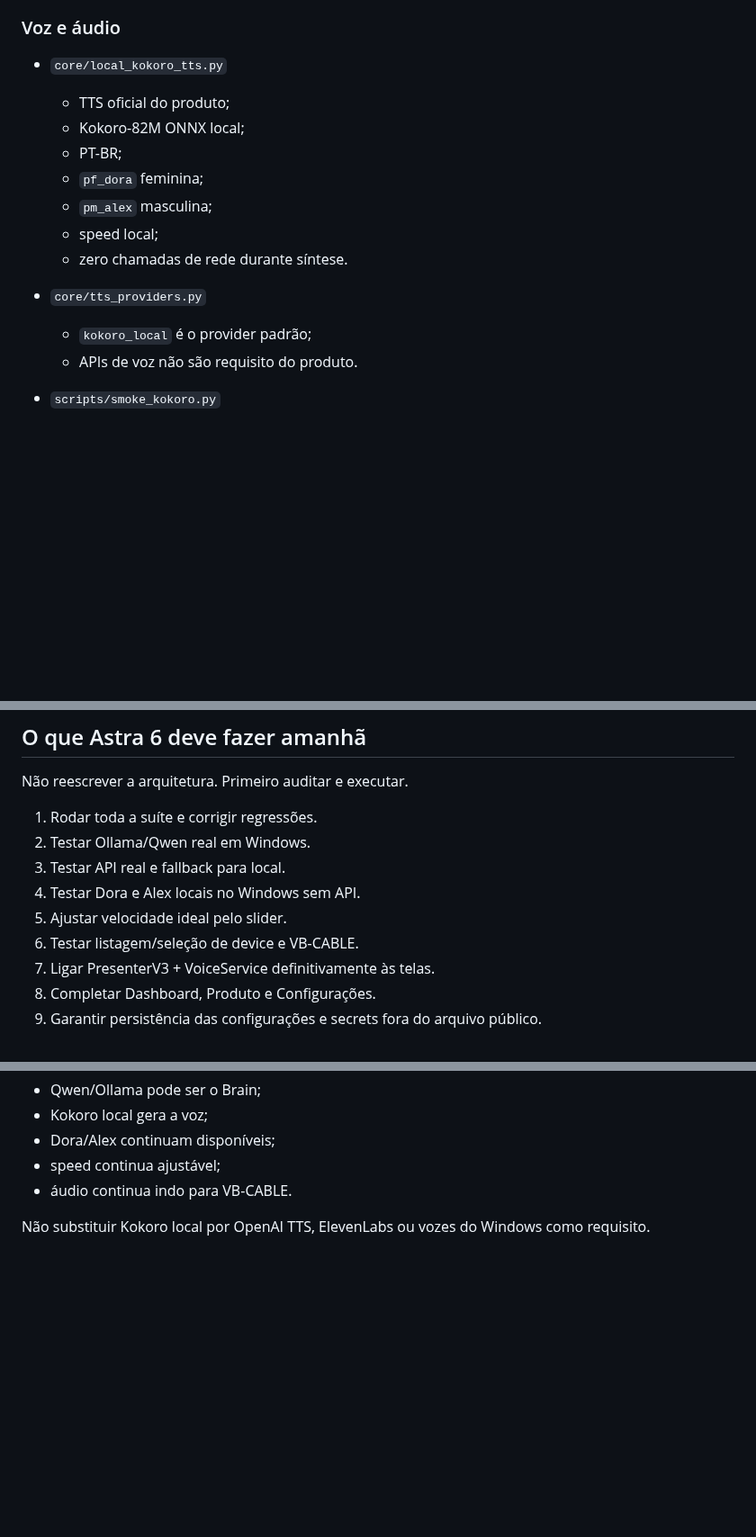
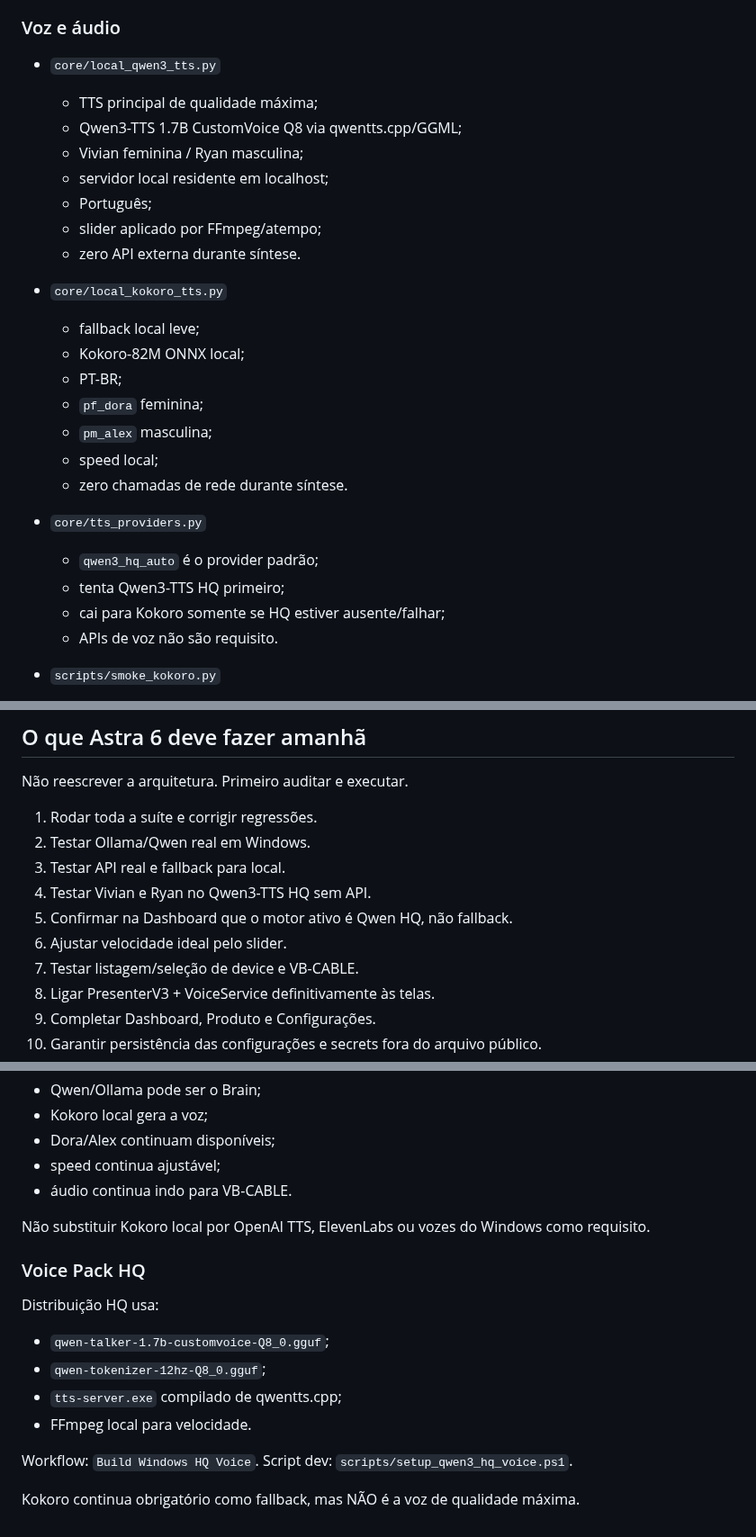
Before and after one commit to adrse/AGCN-Live-Voice, a Markdown page: docs/ASTRA_HANDOFF_2026-09-29.md, 3 parts joined by grey strips. Shown at 90% size. Rendered like a GitHub page; blank space fills up the shorter version.

Commit message:
docs: consolida Qwen3-TTS HQ no handoff

```diff
--- a/docs/ASTRA_HANDOFF_2026-09-29.md
+++ b/docs/ASTRA_HANDOFF_2026-09-29.md
@@ -67,8 +67,17 @@ Produto manual -> ProductStore -> BrainContext -> ALLOWED_FACTS.
 
 ### Voz e áudio
 
+- `core/local_qwen3_tts.py`
+  - TTS principal de qualidade máxima;
+  - Qwen3-TTS 1.7B CustomVoice Q8 via qwentts.cpp/GGML;
+  - Vivian feminina / Ryan masculina;
+  - servidor local residente em localhost;
+  - Português;
+  - slider aplicado por FFmpeg/atempo;
+  - zero API externa durante síntese.
+
 - `core/local_kokoro_tts.py`
-  - TTS oficial do produto;
+  - fallback local leve;
   - Kokoro-82M ONNX local;
   - PT-BR;
   - `pf_dora` feminina;
@@ -77,8 +86,10 @@ Produto manual -> ProductStore -> BrainContext -> ALLOWED_FACTS.
   - zero chamadas de rede durante síntese.
 
 - `core/tts_providers.py`
-  - `kokoro_local` é o provider padrão;
-  - APIs de voz não são requisito do produto.
+  - `qwen3_hq_auto` é o provider padrão;
+  - tenta Qwen3-TTS HQ primeiro;
+  - cai para Kokoro somente se HQ estiver ausente/falhar;
+  - APIs de voz não são requisito.
 
 - `scripts/smoke_kokoro.py`
   - sintetiza Dora e Alex em PT-BR no Windows CI;
@@ -188,9 +199,10 @@ Não reescrever a arquitetura. Primeiro auditar e executar.
 1. Rodar toda a suíte e corrigir regressões.
 2. Testar Ollama/Qwen real em Windows.
 3. Testar API real e fallback para local.
-4. Testar Dora e Alex locais no Windows sem API.
-5. Ajustar velocidade ideal pelo slider.
-6. Testar listagem/seleção de device e VB-CABLE.
+4. Testar Vivian e Ryan no Qwen3-TTS HQ sem API.
+5. Confirmar na Dashboard que o motor ativo é Qwen HQ, não fallback.
+6. Ajustar velocidade ideal pelo slider.
+7. Testar listagem/seleção de device e VB-CABLE.
 7. Ligar PresenterV3 + VoiceService definitivamente às telas.
 8. Completar Dashboard, Produto e Configurações.
 9. Garantir persistência das configurações e secrets fora do arquivo público.
@@ -296,3 +308,17 @@ Mesmo sem nenhuma chave:
 - áudio continua indo para VB-CABLE.
 
 Não substituir Kokoro local por OpenAI TTS, ElevenLabs ou vozes do Windows como requisito.
+
+
+### Voice Pack HQ
+
+Distribuição HQ usa:
+- `qwen-talker-1.7b-customvoice-Q8_0.gguf`;
+- `qwen-tokenizer-12hz-Q8_0.gguf`;
+- `tts-server.exe` compilado de qwentts.cpp;
+- FFmpeg local para velocidade.
+
+Workflow: `Build Windows HQ Voice`.
+Script dev: `scripts/setup_qwen3_hq_voice.ps1`.
+
+Kokoro continua obrigatório como fallback, mas NÃO é a voz de qualidade máxima.
```
Also changed, not shown: other parts of docs/ASTRA_HANDOFF_2026-09-29.md (+1 -1 lines).
